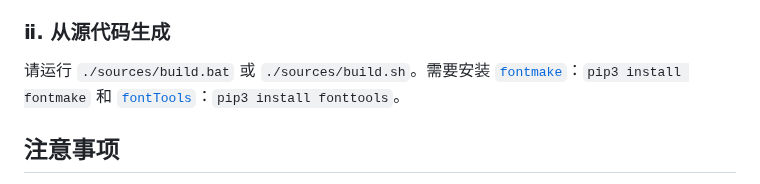
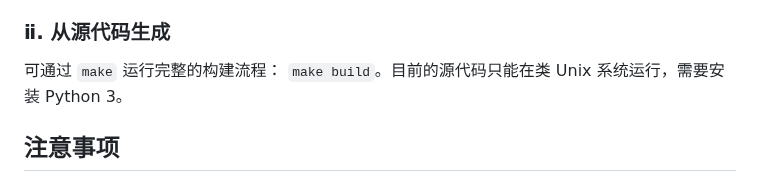
Before and after one commit to lxgw/LxgwMarkerGothic, a Markdown page: README.md, the part around the change. Rendered like a GitHub page.

```diff
--- a/README.md
+++ b/README.md
@@ -56,7 +56,7 @@ An open-source Chinese font derived from Tanugo. 一款由 Tanugo 衍生的开
 
 ### ⅱ. 从源代码生成
 
-请运行 `./sources/build.bat` 或 `./sources/build.sh`。需要安装 [`fontmake`](https://github.com/googlefonts/fontmake)：`pip3 install fontmake` 和 [`fontTools`](https://github.com/fonttools/fonttools)：`pip3 install fonttools`。
+可通过 `make` 运行完整的构建流程： `make build`。目前的源代码只能在类 Unix 系统运行，需要安装 Python 3。
 
 ## 注意事项
 
```
